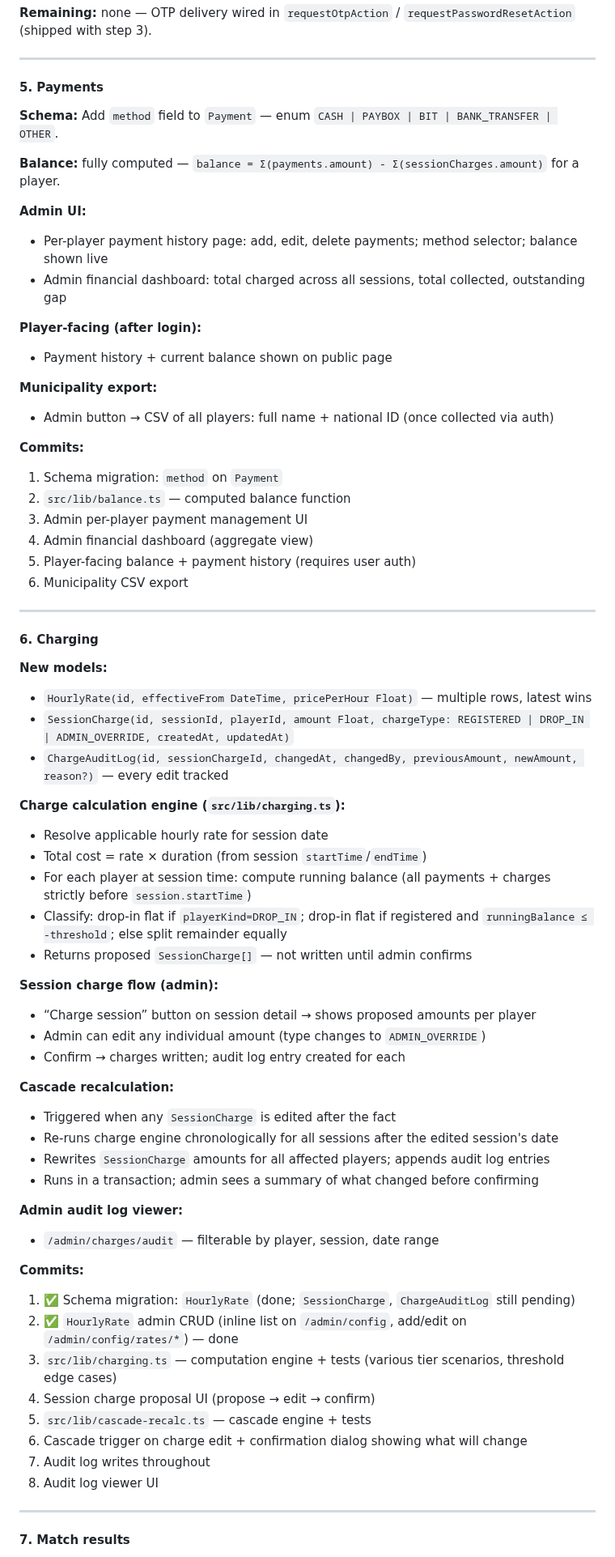
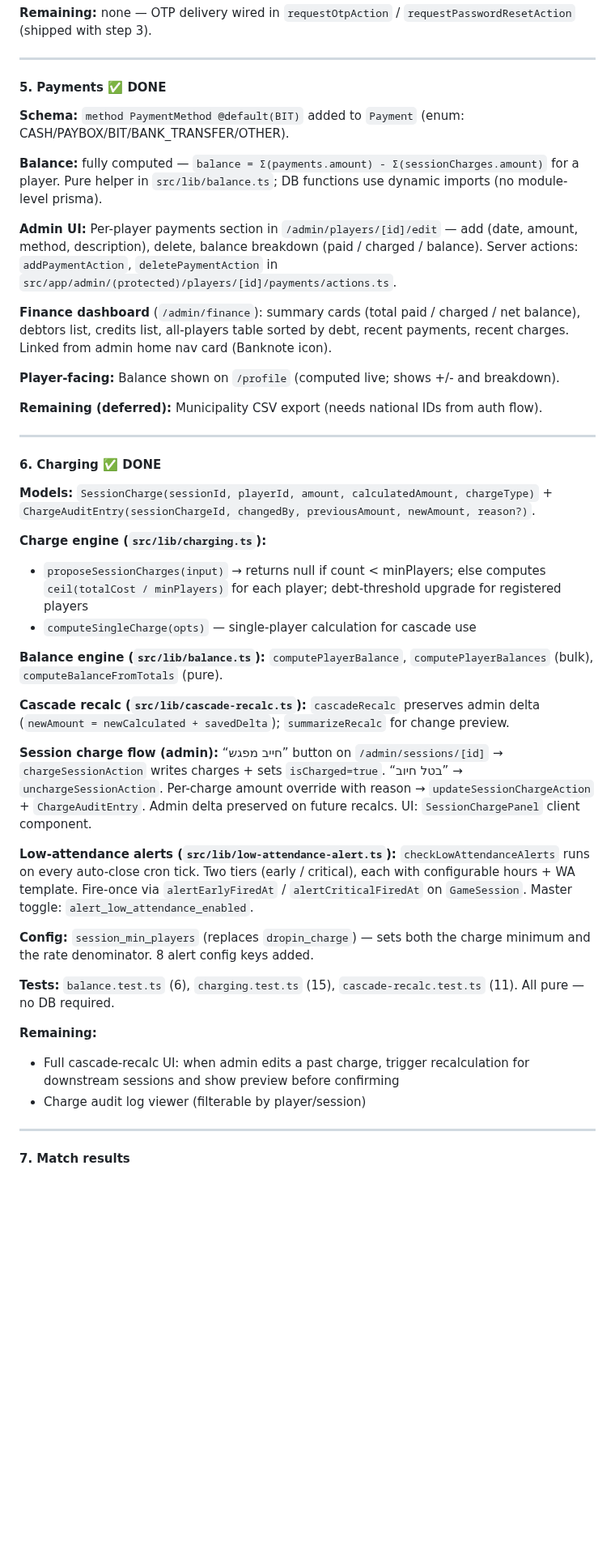
Before and after one commit to avivais/irba, a Markdown page: PROJECT_STATE.md, the part around one of its changes. Shown at 81% size. Drawn GitHub-style; blank space fills up the shorter version.

Commit message:
docs(project-state): update to reflect full charging system implementation
Charging (items 5 & 6 in roadmap): balance engine, charging engine, cascade-recalc,
per-player payments UI, session charge/uncharge UI, finance dashboard, profile balance,
low-attendance alerts. Updated data model, config keys, and roadmap sections.

Co-Authored-By: Claude Sonnet 4.6 <noreply@anthropic.com>

```diff
--- a/PROJECT_STATE.md
+++ b/PROJECT_STATE.md
@@ -402,69 +413,45 @@ Luhn-like check-digit: pad to 9 digits, alternate ×1/×2, subtract 9 if >9, sum
 
 ---
 
-#### 5. Payments
+#### 5. Payments ✅ DONE
 
-**Schema:** Add `method` field to `Payment` — enum `CASH | PAYBOX | BIT | BANK_TRANSFER | OTHER`.
+**Schema:** `method PaymentMethod @default(BIT)` added to `Payment` (enum: CASH/PAYBOX/BIT/BANK_TRANSFER/OTHER).
 
-**Balance:** fully computed — `balance = Σ(payments.amount) - Σ(sessionCharges.amount)` for a player.
+**Balance:** fully computed — `balance = Σ(payments.amount) - Σ(sessionCharges.amount)` for a player. Pure helper in `src/lib/balance.ts`; DB functions use dynamic imports (no module-level prisma).
 
-**Admin UI:**
-- Per-player payment history page: add, edit, delete payments; method selector; balance shown live
-- Admin financial dashboard: total charged across all sessions, total collected, outstanding gap
+**Admin UI:** Per-player payments section in `/admin/players/[id]/edit` — add (date, amount, method, description), delete, balance breakdown (paid / charged / balance). Server actions: `addPaymentAction`, `deletePaymentAction` in `src/app/admin/(protected)/players/[id]/payments/actions.ts`.
 
-**Player-facing (after login):**
-- Payment history + current balance shown on public page
+**Finance dashboard** (`/admin/finance`): summary cards (total paid / charged / net balance), debtors list, credits list, all-players table sorted by debt, recent payments, recent charges. Linked from admin home nav card (Banknote icon).
 
-**Municipality export:**
-- Admin button → CSV of all players: full name + national ID (once collected via auth)
+**Player-facing:** Balance shown on `/profile` (computed live; shows +/- and breakdown).
 
-**Commits:**
-1. Schema migration: `method` on `Payment`
-2. `src/lib/balance.ts` — computed balance function
-3. Admin per-player payment management UI
-4. Admin financial dashboard (aggregate view)
-5. Player-facing balance + payment history (requires user auth)
-6. Municipality CSV export
+**Remaining (deferred):** Municipality CSV export (needs national IDs from auth flow).
 
 ---
 
-#### 6. Charging
+#### 6. Charging ✅ DONE
 
-**New models:**
-- `HourlyRate(id, effectiveFrom DateTime, pricePerHour Float)` — multiple rows, latest wins
-- `SessionCharge(id, sessionId, playerId, amount Float, chargeType: REGISTERED | DROP_IN | ADMIN_OVERRIDE, createdAt, updatedAt)`
-- `ChargeAuditLog(id, sessionChargeId, changedAt, changedBy, previousAmount, newAmount, reason?)` — every edit tracked
+**Models:** `SessionCharge(sessionId, playerId, amount, calculatedAmount, chargeType)` + `ChargeAuditEntry(sessionChargeId, changedBy, previousAmount, newAmount, reason?)`.
 
-**Charge calculation engine (`src/lib/charging.ts`):**
-- Resolve applicable hourly rate for session date
-- Total cost = rate × duration (from session `startTime`/`endTime`)
-- For each player at session time: compute running balance (all payments + charges strictly before `session.startTime`)
-- Classify: drop-in flat if `playerKind=DROP_IN`; drop-in flat if registered and `runningBalance ≤ -threshold`; else split remainder equally
-- Returns proposed `SessionCharge[]` — not written until admin confirms
+**Charge engine (`src/lib/charging.ts`):**
+- `proposeSessionCharges(input)` → returns null if count < minPlayers; else computes `ceil(totalCost / minPlayers)` for each player; debt-threshold upgrade for registered players
+- `computeSingleCharge(opts)` — single-player calculation for cascade use
 
-**Session charge flow (admin):**
-- “Charge session” button on session detail → shows proposed amounts per player
-- Admin can edit any individual amount (type changes to `ADMIN_OVERRIDE`)
-- Confirm → charges written; audit log entry created for each
+**Balance engine (`src/lib/balance.ts`):** `computePlayerBalance`, `computePlayerBalances` (bulk), `computeBalanceFromTotals` (pure).
 
-**Cascade recalculation:**
-- Triggered when any `SessionCharge` is edited after the fact
-- Re-runs charge engine chronologically for all sessions after the edited session's date
-- Rewrites `SessionCharge` amounts for all affected players; appends audit log entries
-- Runs in a transaction; admin sees a summary of what changed before confirming
+**Cascade recalc (`src/lib/cascade-recalc.ts`):** `cascadeRecalc` preserves admin delta (`newAmount = newCalculated + savedDelta`); `summarizeRecalc` for change preview.
 
-**Admin audit log viewer:**
-- `/admin/charges/audit` — filterable by player, session, date range
+**Session charge flow (admin):** “חייב מפגש” button on `/admin/sessions/[id]` → `chargeSessionAction` writes charges + sets `isCharged=true`. “בטל חיוב” → `unchargeSessionAction`. Per-charge amount override with reason → `updateSessionChargeAction` + `ChargeAuditEntry`. Admin delta preserved on future recalcs. UI: `SessionChargePanel` client component.
 
-**Commits:**
-1. ✅ Schema migration: `HourlyRate` (done; `SessionCharge`, `ChargeAuditLog` still pending)
-2. ✅ `HourlyRate` admin CRUD (inline list on `/admin/config`, add/edit on `/admin/config/rates/*`) — done
-3. `src/lib/charging.ts` — computation engine + tests (various tier scenarios, threshold edge cases)
-4. Session charge proposal UI (propose → edit → confirm)
-5. `src/lib/cascade-recalc.ts` — cascade engine + tests
-6. Cascade trigger on charge edit + confirmation dialog showing what will change
-7. Audit log writes throughout
-8. Audit log viewer UI
+**Low-attendance alerts (`src/lib/low-attendance-alert.ts`):** `checkLowAttendanceAlerts` runs on every auto-close cron tick. Two tiers (early / critical), each with configurable hours + WA template. Fire-once via `alertEarlyFiredAt` / `alertCriticalFiredAt` on `GameSession`. Master toggle: `alert_low_attendance_enabled`.
+
+**Config:** `session_min_players` (replaces `dropin_charge`) — sets both the charge minimum and the rate denominator. 8 alert config keys added.
+
+**Tests:** `balance.test.ts` (6), `charging.test.ts` (15), `cascade-recalc.test.ts` (11). All pure — no DB required.
+
+**Remaining:**
+- Full cascade-recalc UI: when admin edits a past charge, trigger recalculation for downstream sessions and show preview before confirming
+- Charge audit log viewer (filterable by player/session)
 
 ---
 
```
Also changed, not shown: other parts of PROJECT_STATE.md (+17 -6 lines).
